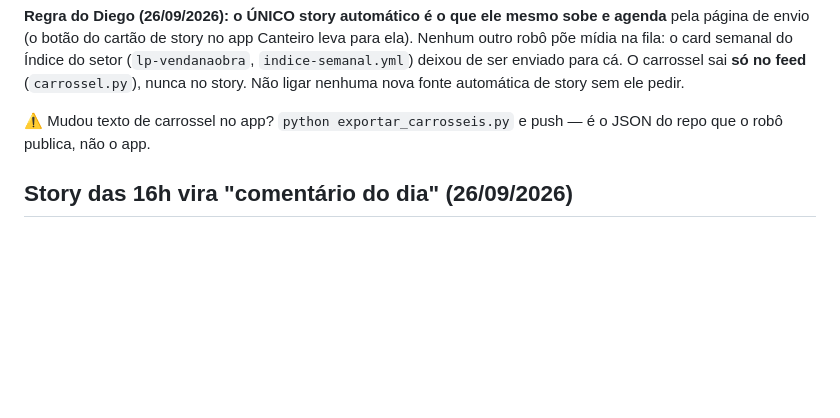
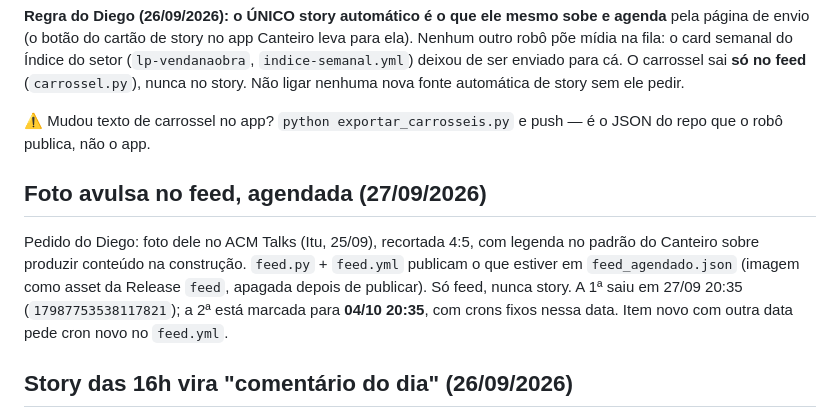
Before and after one commit to diegohenriquemoraes-eng/canteiro-stories, a Markdown page: CLAUDE.md, the part around the change. Rendered like a GitHub page; blank space fills up the shorter version.

Commit message:
CLAUDE.md: foto avulsa no feed agendada
Co-Authored-By: Claude Opus 5.5 <noreply@anthropic.com>

```diff
--- a/CLAUDE.md
+++ b/CLAUDE.md
@@ -427,6 +427,14 @@ Não ligar nenhuma nova fonte automática de story sem ele pedir.
 ⚠ Mudou texto de carrossel no app? `python exportar_carrosseis.py` e push — é o JSON do repo que o
 robô publica, não o app.
 
+## Foto avulsa no feed, agendada (27/09/2026)
+
+Pedido do Diego: foto dele no ACM Talks (Itu, 25/09), recortada 4:5, com legenda no padrão do
+Canteiro sobre produzir conteúdo na construção. `feed.py` + `feed.yml` publicam o que estiver em
+`feed_agendado.json` (imagem como asset da Release `feed`, apagada depois de publicar). Só feed,
+nunca story. A 1ª saiu em 27/09 20:35 (`17987753538117821`); a 2ª está marcada para **04/10
+20:35**, com crons fixos nessa data. Item novo com outra data pede cron novo no `feed.yml`.
+
 ## Story das 16h vira "comentário do dia" (26/09/2026)
 
 O Diego quase nunca cumpria o story de prova social das 16h (print de aluno, foto de obra). A
```
